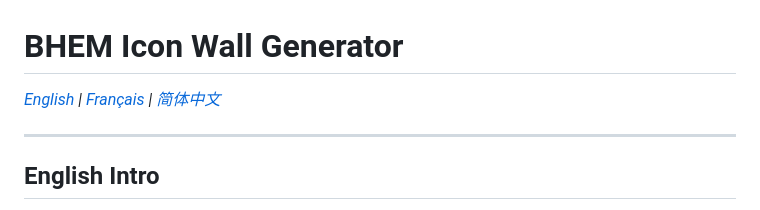
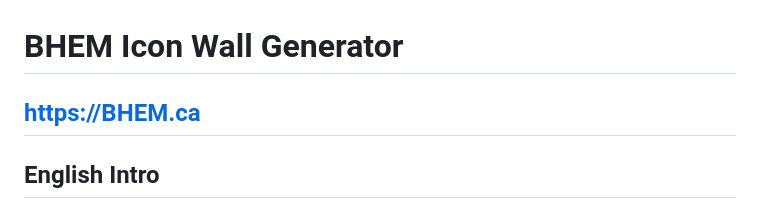
Before and after one commit to RealRayLin/BHEM-tool-2D-Design-Adinkra-Icon-Grid-Maker, a Markdown page: README.md, the part around the change. Drawn GitHub-style.

Commit message:
README.md - 2025-08-02

```diff
--- a/README.md
+++ b/README.md
@@ -1,6 +1,5 @@
 # BHEM Icon Wall Generator
-*[English](#english) | [Français](#français) | [简体中文](#简体中文)*
-
+https://BHEM.ca
 ---
 
 ## English Intro
```
